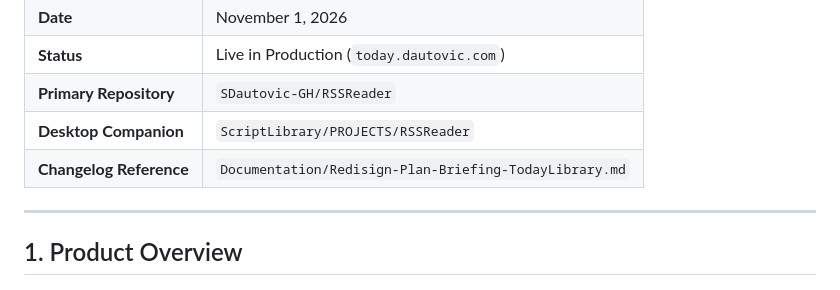
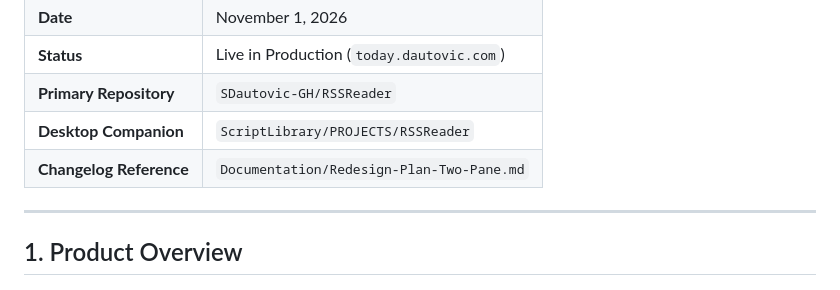
Before and after one commit to SDautovic-GH/RSSReader, a Markdown page: Documentation/Today-PRD-v3.0.md, the part around the change. GitHub-like rendering.

```diff
--- a/Documentation/Today-PRD-v3.0.md
+++ b/Documentation/Today-PRD-v3.0.md
@@ -7,7 +7,7 @@
 | **Status** | Live in Production (`today.dautovic.com`) |
 | **Primary Repository** | `SDautovic-GH/RSSReader` |
 | **Desktop Companion** | `ScriptLibrary/PROJECTS/RSSReader` |
-| **Changelog Reference** | `Documentation/Redisign-Plan-Briefing-TodayLibrary.md` |
+| **Changelog Reference** | `Documentation/Redesign-Plan-Two-Pane.md` |
 
 ---
 
```
Also changed, not shown: Documentation/Redesign-Plan-Two-Pane.md (renamed from Documentation/Redisign-Plan-Briefing-TodayLibrary.md, +2 -2 lines).
